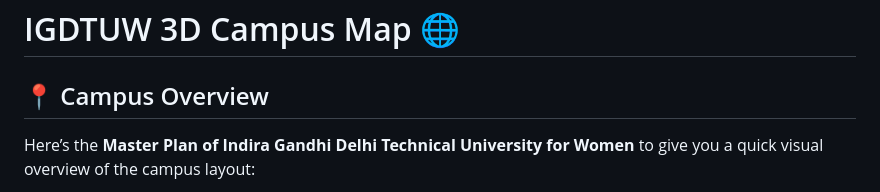
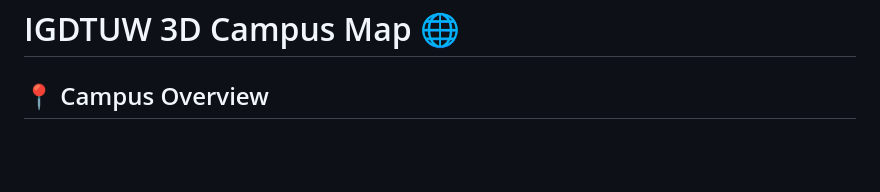
Before and after one commit to shnjnmkkr/IGDTUW, a Markdown page: README.md, the part around the change printed below. GitHub-like rendering; blank space fills up the shorter version.

```diff
--- a/README.md
+++ b/README.md
@@ -3,5 +3,4 @@
 
 ## 📍 Campus Overview
 
-Here’s the **Master Plan of Indira Gandhi Delhi Technical University for Women** to give you a quick visual overview of the campus layout:
 
```
Also changed, not shown: other parts of README.md (+3 -1 lines).
